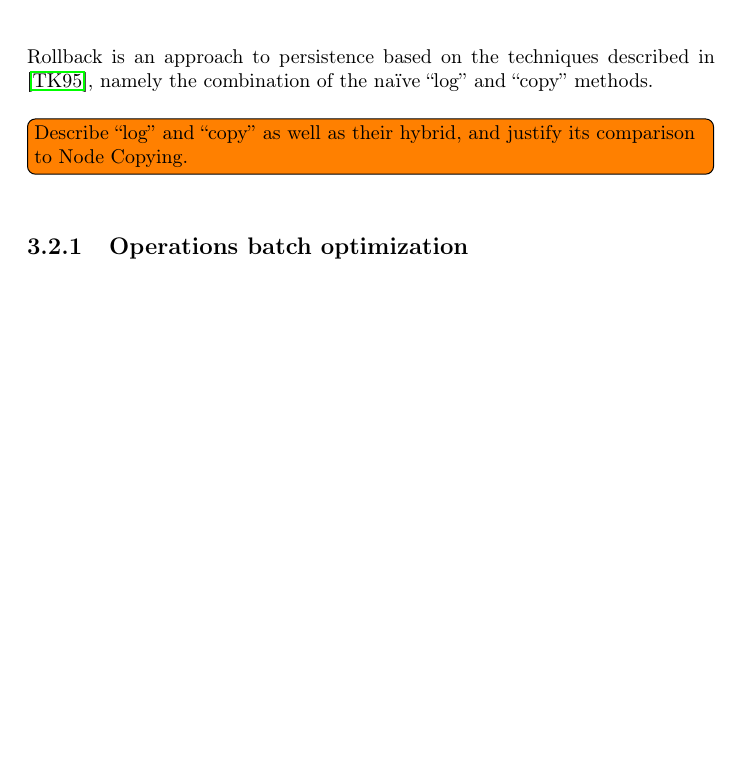
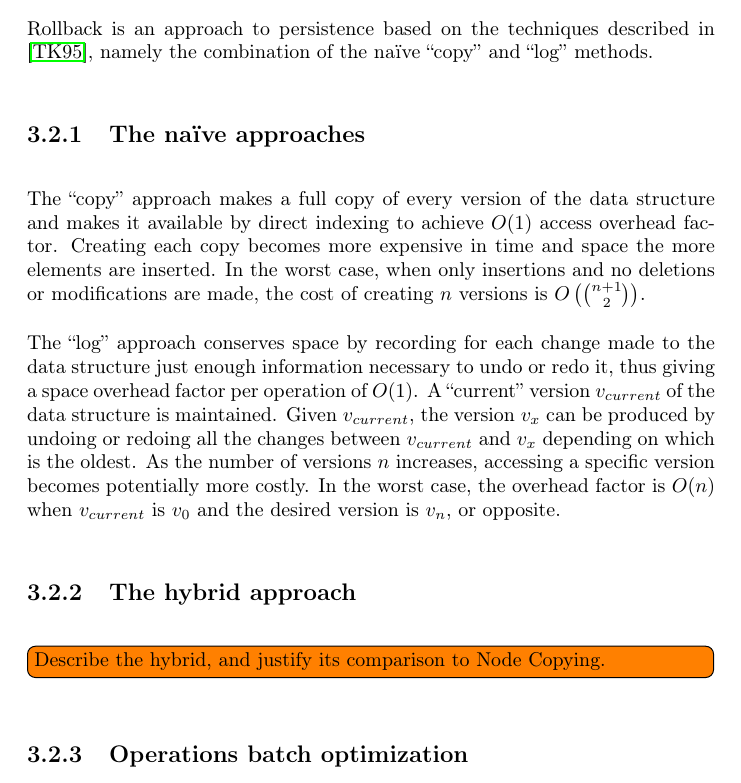
Before and after one commit to ETK/persistent-ds-cplusplus, a LaTeX thesis (report/Thesis.tex, which reads report/Method.tex): part of page 15 of 25, cut so that both start at the same text, the shorter picture padded with empty space. Compiled offline with pdfLaTeX.

Commit message:
Wrote about the naïve approaches to Rollback
Test Plan: Proof read

Reviewers: sune

Reviewed By: sune

Maniphest Tasks: T11

Differential Revision: http://phabricator.griffenfeld.dk/D2

```diff
--- a/report/Method.tex
+++ b/report/Method.tex
@@ -70,10 +70,28 @@ arrays; one for ``back pointers'' and one for ``modifications''.
 
 \section{Rollback}
 Rollback is an approach to persistence based on the techniques described in
-\cite{Tsotras1995237}, namely the combination of the na\"ive ``log'' and
-``copy'' methods.
-\todo[inline]{Describe ``log'' and ``copy'' as well as their hybrid, and justify
-its comparison to Node Copying.}
+\cite{Tsotras1995237}, namely the combination of the na\"ive ``copy'' and
+``log'' methods.
+\subsection{The na\"ive approaches}
+The ``copy'' approach makes a full copy of every version of the data structure
+and makes it available by direct indexing to achieve $O(1)$ access overhead
+factor. Creating each copy becomes more expensive in time and space the more
+elements are inserted. In the worst case, when only insertions and no deletions
+or modifications are made, the cost of creating $n$ versions is
+$O\left(\binom{n+1}{2}\right)$.
+
+The ``log'' approach conserves space by recording for each change made to the
+data structure just enough information necessary to undo or redo it, thus giving
+a space overhead factor per operation of $O(1)$. A ``current'' version
+$v_{current}$ of the data structure is maintained. Given $v_{current}$, the
+version $v_x$ can be produced by undoing or redoing all the changes between
+$v_{current}$ and $v_x$ depending on which is the oldest. As the number of
+versions $n$ increases, accessing a specific version becomes potentially more
+costly. In the worst case, the overhead factor is $O(n)$ when $v_{current}$ is
+$v_0$ and the desired version is $v_n$, or opposite.
+
+\subsection{The hybrid approach}
+\todo[inline]{Describe the hybrid, and justify its comparison to Node Copying.}
 
 \subsection{Operations batch optimization}
 See pseudo-code for the reordering in algorithm \ref{alg:opsort}.
```
